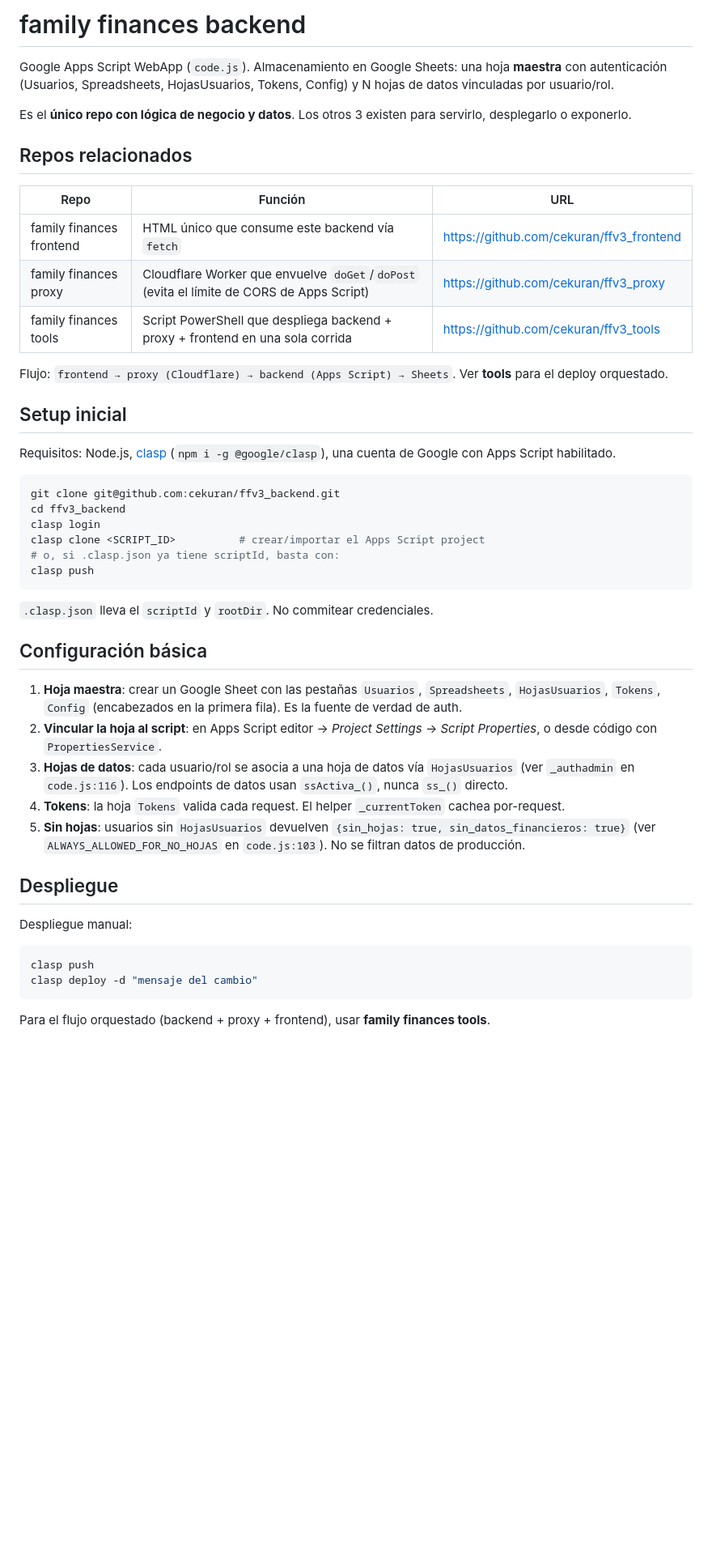
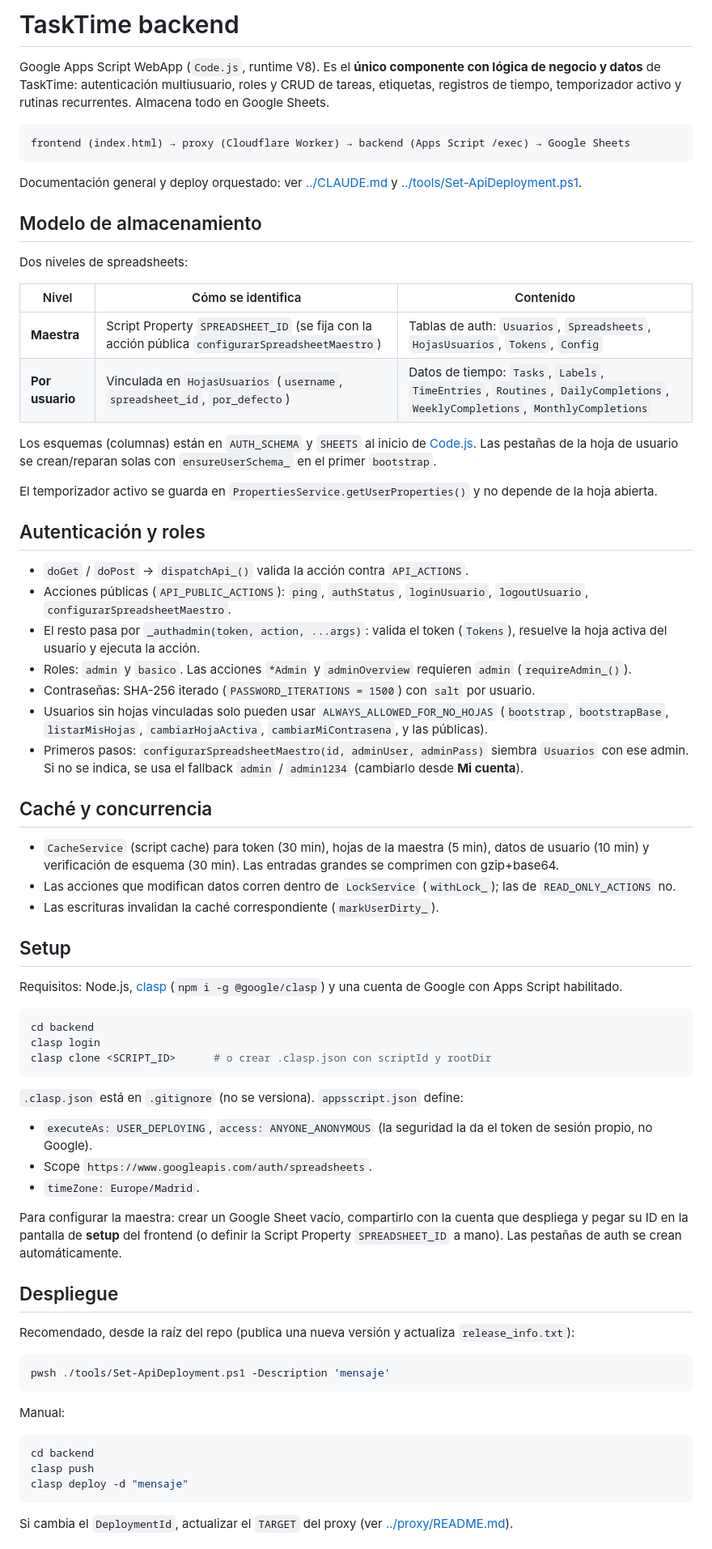
Before and after one commit to cekuran/ttv4_backend, a Markdown page: README.md, the part around one of its changes. Shown at 81% size. Drawn GitHub-style; blank space fills up the shorter version.

Commit message:
docs: update README to reflect project name change and enhance documentation structure

````diff
--- a/README.md
+++ b/README.md
@@ -1,50 +1,75 @@
-# family finances backend
+# TaskTime backend
 
-Google Apps Script WebApp (`code.js`). Almacenamiento en Google Sheets: una hoja **maestra** con autenticación (Usuarios, Spreadsheets, HojasUsuarios, Tokens, Config) y N hojas de datos vinculadas por usuario/rol.
+Google Apps Script WebApp (`Code.js`, runtime V8). Es el **único componente con lógica de negocio y datos** de TaskTime: autenticación multiusuario, roles y CRUD de tareas, etiquetas, registros de tiempo, temporizador activo y rutinas recurrentes. Almacena todo en Google Sheets.
 
-Es el **único repo con lógica de negocio y datos**. Los otros 3 existen para servirlo, desplegarlo o exponerlo.
+```
+frontend (index.html) → proxy (Cloudflare Worker) → backend (Apps Script /exec) → Google Sheets
+```
 
-## Repos relacionados
+Documentación general y deploy orquestado: ver [../CLAUDE.md](../CLAUDE.md) y [../tools/Set-ApiDeployment.ps1](../tools/Set-ApiDeployment.ps1).
 
-| Repo | Función | URL |
-|------|---------|-----|
-| family finances frontend | HTML único que consume este backend vía `fetch` | https://github.com/cekuran/ffv3_frontend |
-| family finances proxy | Cloudflare Worker que envuelve `doGet`/`doPost` (evita el límite de CORS de Apps Script) | https://github.com/cekuran/ffv3_proxy |
-| family finances tools | Script PowerShell que despliega backend + proxy + frontend en una sola corrida | https://github.com/cekuran/ffv3_tools |
+## Modelo de almacenamiento
 
-Flujo: `frontend → proxy (Cloudflare) → backend (Apps Script) → Sheets`. Ver **tools** para el deploy orquestado.
+Dos niveles de spreadsheets:
 
-## Setup inicial
+| Nivel | Cómo se identifica | Contenido |
+|-------|--------------------|-----------|
+| **Maestra** | Script Property `SPREADSHEET_ID` (se fija con la acción pública `configurarSpreadsheetMaestro`) | Tablas de auth: `Usuarios`, `Spreadsheets`, `HojasUsuarios`, `Tokens`, `Config` |
+| **Por usuario** | Vinculada en `HojasUsuarios` (`username`, `spreadsheet_id`, `por_defecto`) | Datos de tiempo: `Tasks`, `Labels`, `TimeEntries`, `Routines`, `DailyCompletions`, `WeeklyCompletions`, `MonthlyCompletions` |
 
-Requisitos: Node.js, [clasp](https://github.com/google/clasp) (`npm i -g @google/clasp`), una cuenta de Google con Apps Script habilitado.
+Los esquemas (columnas) están en `AUTH_SCHEMA` y `SHEETS` al inicio de [Code.js](Code.js). Las pestañas de la hoja de usuario se crean/reparan solas con `ensureUserSchema_` en el primer `bootstrap`.
+
+El temporizador activo se guarda en `PropertiesService.getUserProperties()` y no depende de la hoja abierta.
+
+## Autenticación y roles
+
+- `doGet` / `doPost` → `dispatchApi_()` valida la acción contra `API_ACTIONS`.
+- Acciones públicas (`API_PUBLIC_ACTIONS`): `ping`, `authStatus`, `loginUsuario`, `logoutUsuario`, `configurarSpreadsheetMaestro`.
+- El resto pasa por `_authadmin(token, action, ...args)`: valida el token (`Tokens`), resuelve la hoja activa del usuario y ejecuta la acción.
+- Roles: `admin` y `basico`. Las acciones `*Admin` y `adminOverview` requieren `admin` (`requireAdmin_()`).
+- Contraseñas: SHA-256 iterado (`PASSWORD_ITERATIONS = 1500`) con `salt` por usuario.
+- Usuarios sin hojas vinculadas solo pueden usar `ALWAYS_ALLOWED_FOR_NO_HOJAS` (`bootstrap`, `bootstrapBase`, `listarMisHojas`, `cambiarHojaActiva`, `cambiarMiContrasena`, y las públicas).
+- Primeros pasos: `configurarSpreadsheetMaestro(id, adminUser, adminPass)` siembra `Usuarios` con ese admin. Si no se indica, se usa el fallback `admin` / `admin1234` (cambiarlo desde **Mi cuenta**).
+
+## Caché y concurrencia
+
+- `CacheService` (script cache) para token (30 min), hojas de la maestra (5 min), datos de usuario (10 min) y verificación de esquema (30 min). Las entradas grandes se comprimen con gzip+base64.
+- Las acciones que modifican datos corren dentro de `LockService` (`withLock_`); las de `READ_ONLY_ACTIONS` no.
+- Las escrituras invalidan la caché correspondiente (`markUserDirty_`).
+
+## Setup
+
+Requisitos: Node.js, [clasp](https://github.com/google/clasp) (`npm i -g @google/clasp`) y una cuenta de Google con Apps Script habilitado.
 
 ```bash
-git clone git@github.com:cekuran/ffv3_backend.git
-cd ffv3_backend
+cd backend
 clasp login
-clasp clone <SCRIPT_ID>          # crear/importar el Apps Script project
-# o, si .clasp.json ya tiene scriptId, basta con:
-clasp push
+clasp clone <SCRIPT_ID>      # o crear .clasp.json con scriptId y rootDir
 ```
 
-`.clasp.json` lleva el `scriptId` y `rootDir`. No commitear credenciales.
+`.clasp.json` está en `.gitignore` (no se versiona). `appsscript.json` define:
 
-## Configuración básica
+- `executeAs: USER_DEPLOYING`, `access: ANYONE_ANONYMOUS` (la seguridad la da el token de sesión propio, no Google).
+- Scope `https://www.googleapis.com/auth/spreadsheets`.
+- `timeZone: Europe/Madrid`.
 
-1. **Hoja maestra**: crear un Google Sheet con las pestañas `Usuarios`, `Spreadsheets`, `HojasUsuarios`, `Tokens`, `Config` (encabezados en la primera fila). Es la fuente de verdad de auth.
-2. **Vincular la hoja al script**: en Apps Script editor → *Project Settings* → *Script Properties*, o desde código con `PropertiesService`.
-3. **Hojas de datos**: cada usuario/rol se asocia a una hoja de datos vía `HojasUsuarios` (ver `_authadmin` en `code.js:116`). Los endpoints de datos usan `ssActiva_()`, nunca `ss_()` directo.
-5. **Tokens**: la hoja `Tokens` valida cada request. El helper `_currentToken` cachea por-request.
-6. **Sin hojas**: usuarios sin `HojasUsuarios` devuelven `{sin_hojas: true, sin_datos_financieros: true}` (ver `ALWAYS_ALLOWED_FOR_NO_HOJAS` en `code.js:103`). No se filtran datos de producción.
+Para configurar la maestra: crear un Google Sheet vacío, compartirlo con la cuenta que despliega y pegar su ID en la pantalla de **setup** del frontend (o definir la Script Property `SPREADSHEET_ID` a mano). Las pestañas de auth se crean automáticamente.
 
 ## Despliegue
 
-Despliegue manual:
+Recomendado, desde la raíz del repo (publica una nueva versión y actualiza `release_info.txt`):
+
+```powershell
+pwsh ./tools/Set-ApiDeployment.ps1 -Description 'mensaje'
+```
+
+Manual:
 
 ```bash
+cd backend
 clasp push
-clasp deploy -d "mensaje del cambio"
+clasp deploy -d "mensaje"
 ```
 
-Para el flujo orquestado (backend + proxy + frontend), usar **family finances tools**.
+Si cambia el `DeploymentId`, actualizar el `TARGET` del proxy (ver [../proxy/README.md](../proxy/README.md)).
 
````
Also changed, not shown: other parts of README.md (+14 -9 lines).
